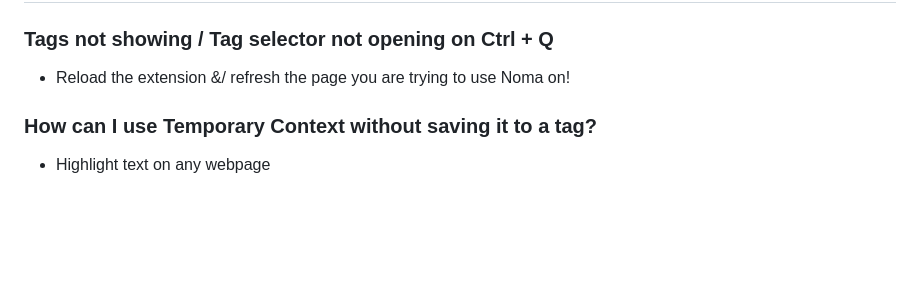
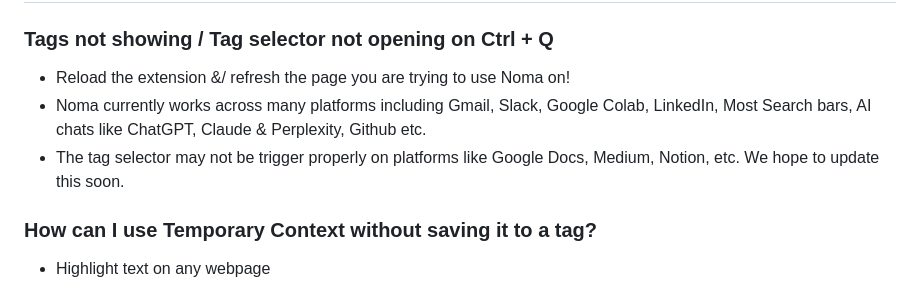
Before and after one commit to Harpita-P/Noma, a Markdown page: README.md, the part around the change. GitHub-like rendering; blank space fills up the shorter version.

```diff
--- a/README.md
+++ b/README.md
@@ -62,6 +62,8 @@ Press `Ctrl + Space` to generate an image using Gemini 2.5 Flash Image via the G
 
 ### Tags not showing / Tag selector not opening on Ctrl + Q
 - Reload the extension &/ refresh the page you are trying to use Noma on!
+- Noma currently works across many platforms including Gmail, Slack, Google Colab, LinkedIn, Most Search bars, AI chats like ChatGPT, Claude & Perplexity, Github etc.
+- The tag selector may not be trigger properly on platforms like Google Docs, Medium, Notion, etc. We hope to update this soon.
 
 ### How can I use Temporary Context without saving it to a tag?
 - Highlight text on any webpage
```
